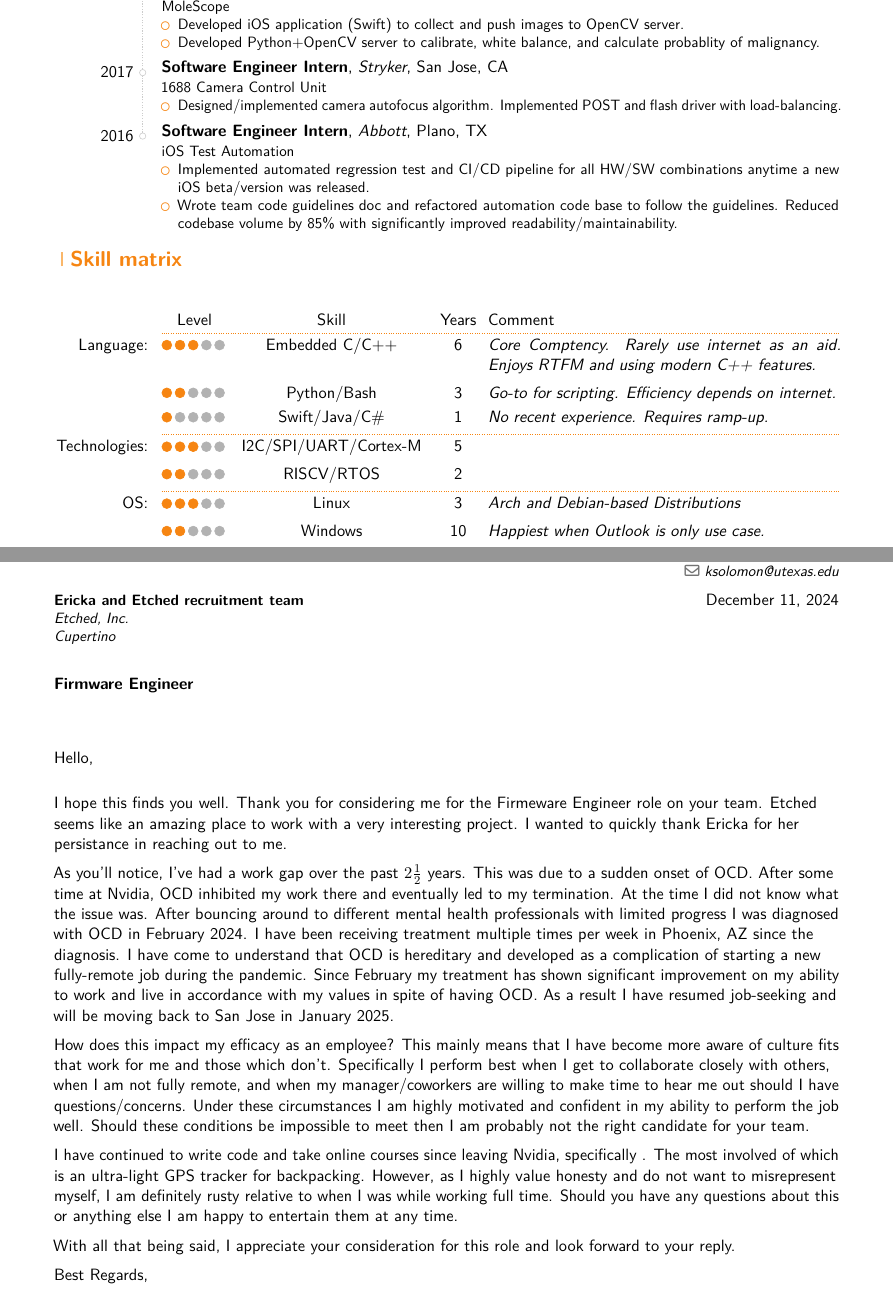
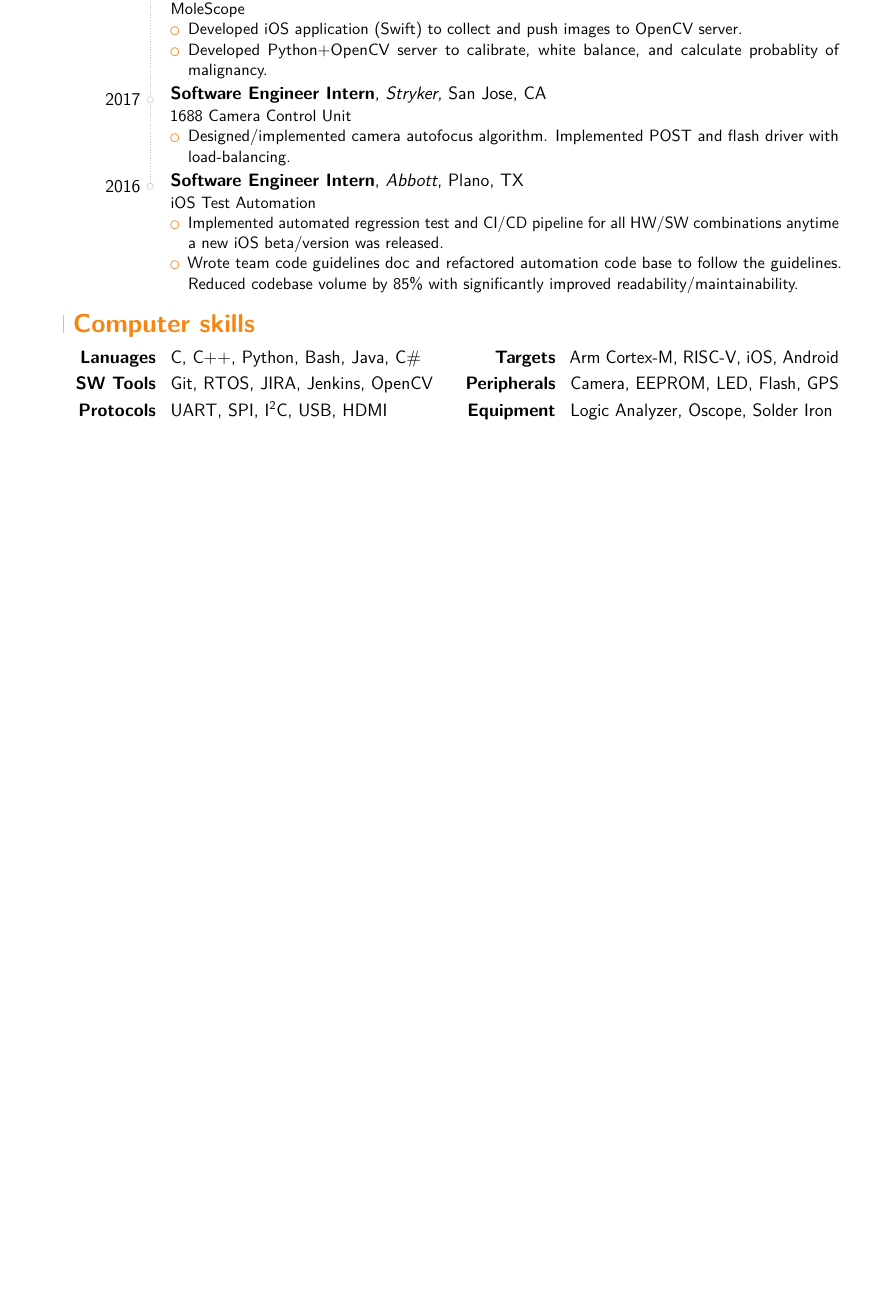
Before and after one commit to karlsolomon/Resume, a LaTeX CV (resume/resume.tex): two parts of pages 1 and 2 of 3 before the commit and part of the page after it, the two joined at a grey line, cut so that both start at the same text, the shorter picture padded with empty space. Compiled offline with pdfLaTeX.

Commit message:
add old resume

```diff
--- a/resume/resume.tex
+++ b/resume/resume.tex
@@ -6,7 +6,7 @@
 % available at http://www.latex-project.org/lppl/.
 
 
-\documentclass[11pt,a4paper,sans]{moderncv}        % possible options include font size ('10pt', '11pt' and '12pt'), paper size ('a4paper', 'letterpaper', 'a5paper', 'legalpaper', 'executivepaper' and 'landscape') and font family ('sans' and 'roman')
+\documentclass[12pt,a4paper,sans]{moderncv}        % possible options include font size ('10pt', '11pt' and '12pt'), paper size ('a4paper', 'letterpaper', 'a5paper', 'legalpaper', 'executivepaper' and 'landscape') and font family ('sans' and 'roman')
 \moderncvcolor{orange}                           % color options 'black', 'blue' (default), 'burgundy', 'green', 'grey', 'orange', 'purple' and 'red'; for contemporary style use 'cerulean'
 % moderncv themes
 \moderncvstyle[]{contemporary}                     % style options are 'casual' (default), 'classic', 'banking', 'oldstyle', 'fancy' and 'contemporary'
@@ -134,8 +134,13 @@
 	\end{itemize}
 }
 
-\section{Skill matrix}
-\cvitem{}{}
+\section{Computer skills}
+\cvdoubleitem{\textbf{Lanuages}}{C, C++, Python, Bash, Java, C\#}{\textbf{Targets}}{Arm Cortex-M, RISC-V, iOS, Android}
+\cvdoubleitem{\textbf{SW Tools}}{Git, RTOS, JIRA, Jenkins, OpenCV}{\textbf{Peripherals}}{Camera, EEPROM, LED, Flash, GPS}
+\cvdoubleitem{\textbf{Protocols}}{UART, SPI, I\textsuperscript{2}C, USB, HDMI}{\textbf{Equipment}}{Logic Analyzer, Oscope, Solder Iron}
+
+
+% \section{Skill matrix}
 %% Skill matrix as an alternative to rate one's skills, computer or other.
 
 %% Adjusts width of skill matrix columns.
@@ -169,49 +174,25 @@
 % \setcvskilllegendcolumns[][0.6]%  works for classic, casual, banking
 % \setcvskilllegendcolumns[][0.55]%  works better for oldstyle and fancy
 % \cvskillplainlegend{}
-% \cvskillplainlegend[0.2em][Grundkenntnisse][Grundkenntnisse und eigene Erfahrung in Projekten][Umfangreiche Erfahrung in Projekten][Vertiefte Expertenkenntnisse][Experte/Guru]{Legende}
+% \cvskillplainlegend[0.2em][Entry-Level, Rusty][Mid-Level, Regular Usage][Senior, Daily Usage][Deep Knowledge][Expert]{Legend}
 
 %% Add a head of the skill matrix table with descriptions.
 %% Usage \cvskillhead[<post_padding>][<Level>][<Skill>][<Years>][<Comment>]%
-\cvskillhead[-0.1em]%   this inserts the standard legend in english and adjust padding
+% \cvskillhead[-0.1em]%   this inserts the standard legend in english and adjust padding
 %% Adjust head of the skill matrix for other languages
 % \cvskillhead[0.25em][Level][F\"ahigkeit][Jahre][Bemerkung]
 
 %% \cvskillentry[*][<post_padding>]{<skill_cathegory>}{<0-5>}{<skill_name>}{<years_of_experience>}{<comment>}%
 %% Example usages:
-\cvskillentry*{Language:}{3}{Embedded C/C++}{6}{Core Comptency. Rarely use internet as an aid. Enjoys RTFM and using modern C++ features.}
-\cvskillentry{}{2}{Python/Bash}{3}{Go-to for scripting. Efficiency depends on internet.}
-\cvskillentry{}{1}{Swift/Java/C\#}{1}{No recent experience. Requires ramp-up.}
-\cvskillentry*{Technologies:}{3}{I2C/SPI/UART/Cortex-M}{5}{}
-\cvskillentry{}{2}{RISCV/RTOS}{2}{}
-\cvskillentry*{OS:}{3}{Linux}{3}{Arch and Debian-based Distributions}
-\cvskillentry{}{2}{Windows}{10}{Happiest when Outlook is only use case.}
+% \cvskillentry*{Language:}{3}{Embedded C/C++}{6}{Core Comptency. Internet use rare. RTFM.}
+% \cvskillentry{}{2}{Python/Bash}{3}{Go-to for scripting. Efficiency depends on internet.}
+% \cvskillentry{}{1}{Swift/Java/C\#}{1}{No recent experience. Requires ramp-up.}
+% \cvskillentry*{Technologies:}{3}{I2C/SPI/UART/HDMI/USB}{3}{}
+% \cvskillentry{}{2}{Cortex-M/RISCV/RTOS}{3}{}
+% \cvskillentry*{OS:}{3}{Linux}{3}{Arch and Debian-based Distributions}
 %% \cvskill{<0-5>} command
 % \cvitem{\textbackslash{cvskill}:}{Skills can be visually expressed by the \textbackslash{cvskill} command, e.g. \cvskill{2}}
 
-\clearpage
-%-----       letter       ---------------------------------------------------------
-% recipient data
-\recipient{Ericka and Etched recruitment team}{Etched, Inc.\\Cupertino}
-\date{\today}
-\subject{Firmware Engineer}
-\opening{Hello,}
-\closing{Best Regards,}
-\signature{0.9}{../photos/signature.png}                     % optional, remove / comment the line if not wanted: first argument goes to \includegraphics > scale
-\enclosure[Attached]{curriculum vit\ae{}}          % use an optional argument to use a string other than "Enclosure", or redefine \enclname
-\makelettertitle
-
-I hope this finds you well. Thank you for considering me for the Firmeware Engineer role on your team. Etched seems like an amazing place to work with a very interesting project. I wanted to quickly thank Ericka for her persistance in reaching out to me.
-
-As you'll notice, I've had a work gap over the past $2\frac{1}{2}$ years. This was due to a sudden onset of OCD. After some time at Nvidia, OCD inhibited my work there and eventually led to my termination. At the time I did not know what the issue was. After bouncing around to different mental health professionals with limited progress I was diagnosed with OCD in February 2024. I have been receiving treatment multiple times per week in Phoenix, AZ since the diagnosis. I have come to understand that OCD is hereditary and developed as a complication of starting a new fully-remote job during the pandemic. Since February my treatment has shown significant improvement on my ability to work and live in accordance with my values in spite of having OCD. As a result I have resumed job-seeking and will be moving back to San Jose in January 2025.
-
-How does this impact my efficacy as an employee? This mainly means that I have become more aware of culture fits that work for me and those which don't. Specifically I perform best when I get to collaborate closely with others, when I am not fully remote, and when my manager/coworkers are willing to make time to hear me out should I have questions/concerns. Under these circumstances I am highly motivated and confident in my ability to perform the job well. Should these conditions be impossible to meet then I am probably not the right candidate for your team.
-
-I have continued to write code and take online courses since leaving Nvidia, specifically . The most involved of which is an ultra-light GPS tracker for backpacking. However, as I highly value honesty and do not want to misrepresent myself, I am definitely rusty relative to when I was while working full time. Should you have any questions about this or anything else I am happy to entertain them at any time.
-
-With all that being said, I appreciate your consideration for this role and look forward to your reply.
-
-\makeletterclosing
 
 %\clearpage\end{CJK*}                              % if you are typesetting your resume in Chinese using CJK; the \clearpage is required for fancyhdr to work correctly with CJK, though it kills the page numbering by making \lastpage undefined
 \end{document}
```
Also changed, not shown: resume/KarlSolomon_Old.pdf (added), resume/resume.pdf, resume/resume.tex (2 more changed lines).
